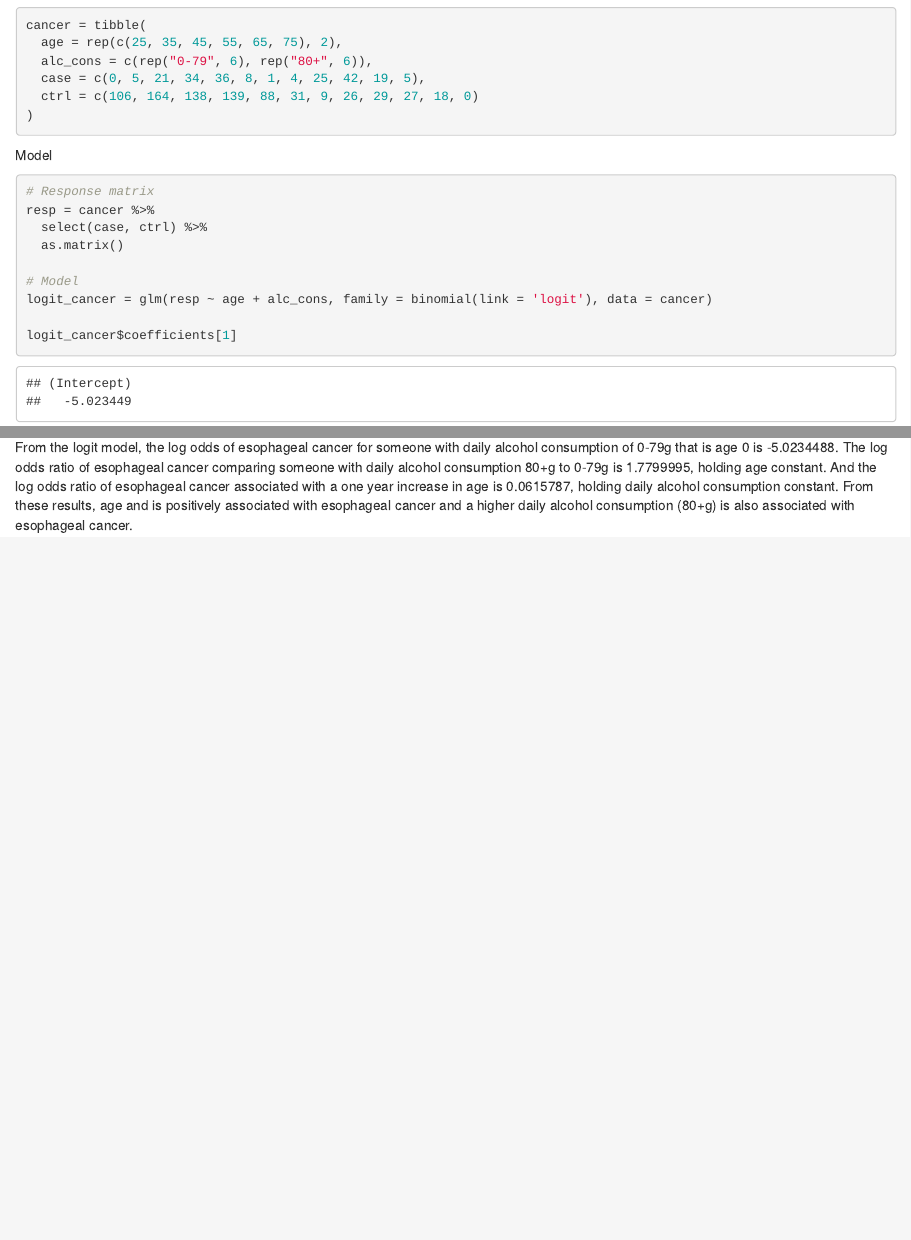
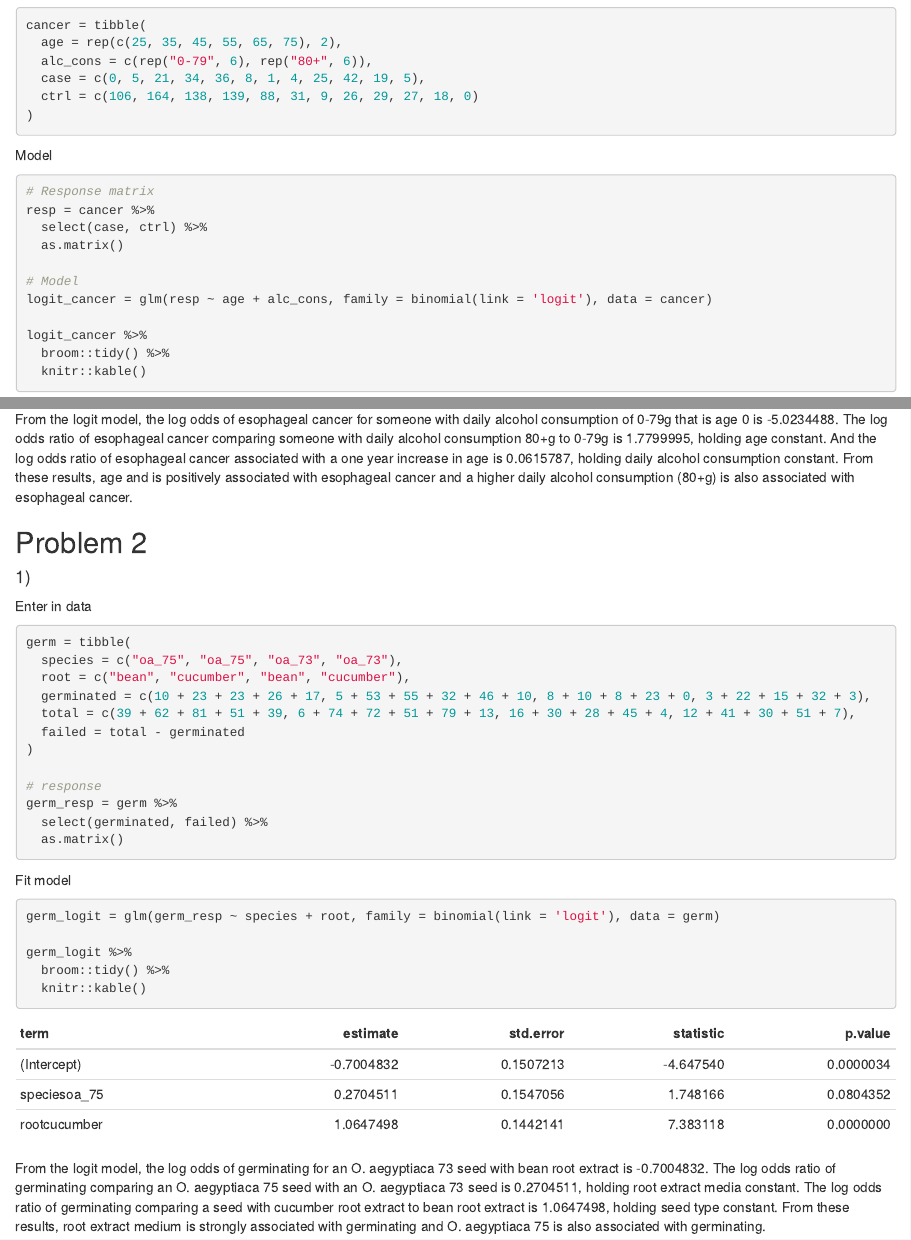
Before and after one commit to mparker7/p8131_hw3_mp3745, an R Markdown document (p8131_hw3_mp3745.Rmd): the page in a window 1100 px wide, from 240 px down, and a second part further down, joined at a grey line. The pictures show the output file p8131_hw3_mp3745.html that the author committed with the source, opened offline.

Commit message:
finished problem 2.1

````diff
--- a/p8131_hw3_mp3745.Rmd
+++ b/p8131_hw3_mp3745.Rmd
@@ -50,11 +50,42 @@ resp = cancer %>%
 # Model
 logit_cancer = glm(resp ~ age + alc_cons, family = binomial(link = 'logit'), data = cancer)
 
-logit_cancer$coefficients[1]
-
 logit_cancer %>%
   broom::tidy() %>%
   knitr::kable()
 ```
 
 From the logit model, the log odds of esophageal cancer for someone with daily alcohol consumption of 0-79g that is age 0 is `r logit_cancer$coefficients[1]`. The log odds ratio of esophageal cancer comparing someone with daily alcohol consumption 80+g to 0-79g is `r logit_cancer$coefficients[3]`, holding age constant. And the log odds ratio of esophageal cancer associated with a one year increase in age is `r logit_cancer$coefficients[2]`, holding daily alcohol consumption constant. From these results, age and is positively associated with esophageal cancer and a higher daily alcohol consumption (80+g) is also associated with esophageal cancer.
+
+
+
+## Problem 2
+
+#### 1)
+
+Enter in data
+```{r}
+germ = tibble(
+  species = c("oa_75", "oa_75", "oa_73", "oa_73"),
+  root = c("bean", "cucumber", "bean", "cucumber"),
+  germinated = c(10 + 23 + 23 + 26 + 17, 5 + 53 + 55 + 32 + 46 + 10, 8 + 10 + 8 + 23 + 0, 3 + 22 + 15 + 32 + 3),
+  total = c(39 + 62 + 81 + 51 + 39, 6 + 74 + 72 + 51 + 79 + 13, 16 + 30 + 28 + 45 + 4, 12 + 41 + 30 + 51 + 7),
+  failed = total - germinated
+)
+
+# response
+germ_resp = germ %>%
+  select(germinated, failed) %>%
+  as.matrix()
+```
+
+Fit model
+```{r}
+germ_logit = glm(germ_resp ~ species + root, family = binomial(link = 'logit'), data = germ)
+
+germ_logit %>%
+  broom::tidy() %>%
+  knitr::kable()
+```
+
+From the logit model, the log odds of germinating for an O. aegyptiaca 73 seed with bean root extract is `r germ_logit$coefficients[1]`. The log odds ratio of germinating comparing an O. aegyptiaca 75 seed with an O. aegyptiaca 73 seed is `r germ_logit$coefficients[2]`, holding root extract media constant. The log odds ratio of germinating comparing a seed with cucumber root extract to bean root extract is `r germ_logit$coefficients[3]`, holding seed type constant. From these results, root extract medium is strongly associated with germinating and O. aegyptiaca 75 is also associated with germinating.
````
Also changed, not shown: p8131_hw3_mp3745.html.
